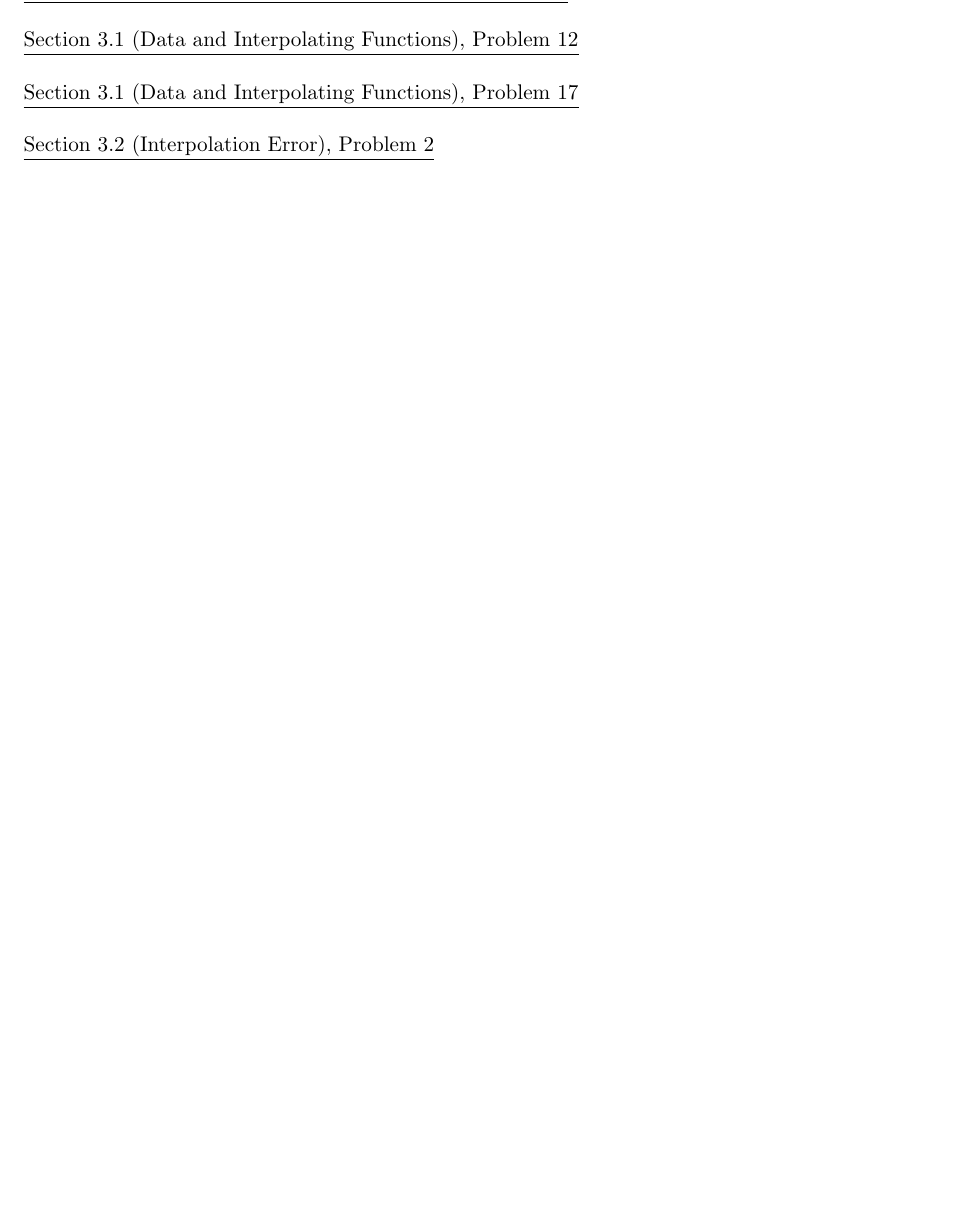
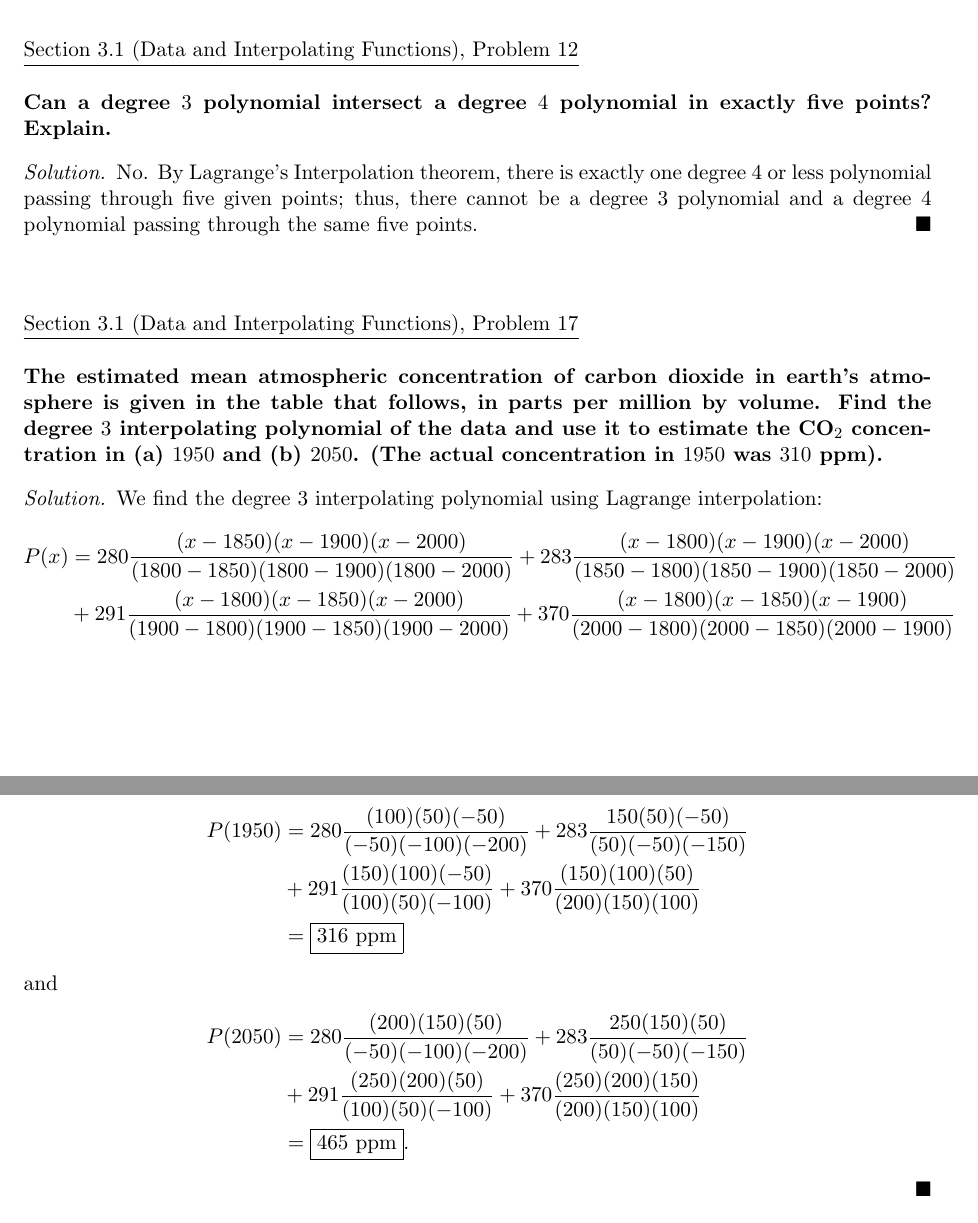
Before and after one commit to dyang5/MATH-66, a LaTeX document (M66_HW3.tex): part of the page before the commit and two parts of pages 2 and 3 of 4 after it, the two joined at a grey line, cut so that both start at the same text, the shorter picture padded with empty space. Compiled offline with pdfLaTeX.

Commit message:
HW3 Section 3.1 done.

```diff
--- a/M66_HW3.tex
+++ b/M66_HW3.tex
@@ -46,7 +84,40 @@
+\vspace{1cm}
 
 \underline{Section 3.1 (Data and Interpolating Functions), Problem 12} \\
 
+\textbf{Can a degree $3$ polynomial intersect a degree $4$ polynomial in exactly five points? Explain.}
+
+\begin{solution}
+No. By Lagrange's Interpolation theorem, there is exactly one degree $4$ or less polynomial passing through five given points; thus, there cannot be a degree $3$ polynomial and a degree $4$ polynomial passing through the same five points.
+\end{solution}
+
+\vspace{1cm}
+
 \underline{Section 3.1 (Data and Interpolating Functions), Problem 17} \\
+
+\textbf{The estimated mean atmospheric concentration of carbon dioxide in earth's atmosphere is given in the table that follows,
+in parts per million by volume. Find the degree $3$ interpolating polynomial of the data and use it to estimate the CO$_2$ concentration in
+(a) $1950$ and (b) $2050$. (The actual concentration in $1950$ was $310$ ppm).}
+
+\begin{solution}
+We find the degree $3$ interpolating polynomial using Lagrange interpolation:
+\begin{align*} P(x) &= 280 \frac{(x-1850)(x-1900)(x-2000)}{(1800-1850)(1800-1900)(1800-2000)} + 283 \frac{(x-1800)(x-1900)(x-2000)}{(1850-1800)(1850-1900)(1850-2000)} \\
+&+ 291 \frac{(x-1800)(x-1850)(x-2000)}{(1900-1800)(1900-1850)(1900-2000)} + 370 \frac{(x-1800)(x-1850)(x-1900)}{(2000-1800)(2000-1850)(2000-1900)}\end{align*}
+
+Plugging in $x=1950$, we find that \begin{align*}
+    P(1950) &= 280\frac{(100)(50)(-50)}{(-50) (-100) (-200)} + 283 \frac{150(50)(-50)}{(50)(-50)(-150)} \\
+    &+ 291\frac{(150)(100)(-50)}{(100)(50)(-100)} + 370\frac{(150)(100)(50)}{(200)(150)(100)} \\
+    &= \boxed{316 \text{ ppm}}
+\end{align*}
+
+and \begin{align*}
+    P(2050) &= 280\frac{(200)(150)(50)}{(-50) (-100) (-200)} + 283 \frac{250(150)(50)}{(50)(-50)(-150)} \\
+    &+ 291\frac{(250)(200)(50)}{(100)(50)(-100)} + 370\frac{(250)(200)(150)}{(200)(150)(100)} \\
+    &= \boxed{465 \text{ ppm}}.
+\end{align*}
+\end{solution}
+
+\newpage
 
 \underline{Section 3.2 (Interpolation Error), Problem 2} \\
 
```
Also changed, not shown: M66_HW3.pdf, M66_HW3.tex (38 more changed lines).
